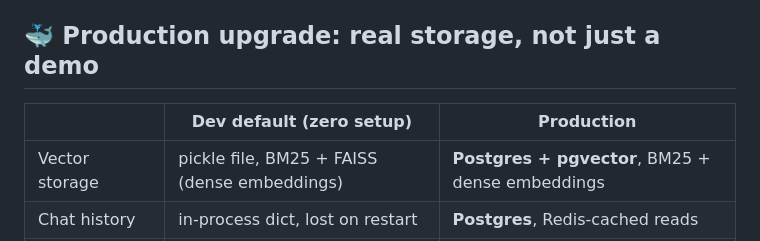
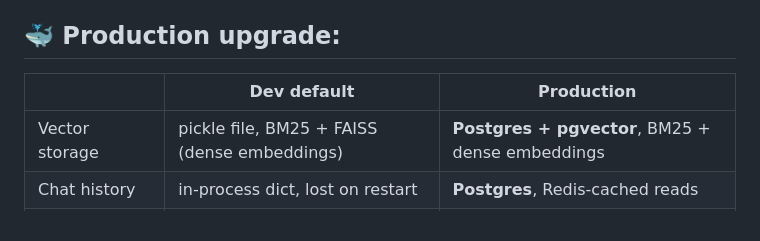
Before and after one commit to BaoVo1126/ai-agent-hybrid-rag, a Markdown page: README.md, the part around the change. Rendered like a GitHub page.

```diff
--- a/README.md
+++ b/README.md
@@ -179,9 +179,9 @@ uvicorn src.api.main:app --reload   # open http://localhost:8000
 
 Runs fully offline out of the box (`faiss-cpu`/`sentence-transformers` are in `requirements.txt` by default now, for the FAISS retrieval backend). For a real model (free): install [Ollama](https://ollama.com), `ollama pull llama3.1`, set `LLM_BACKEND=ollama`. For production storage: `docker compose up -d postgres redis`, set `VECTOR_BACKEND=postgres` and `CHAT_HISTORY_BACKEND=postgres` — see [Production upgrade](#production-upgrade) below. For workflow orchestration: `docker compose --profile with-n8n up -d`.
 
-## <a name="production-upgrade"></a>🐳 Production upgrade: real storage, not just a demo
+## <a name="production-upgrade"></a>🐳 Production upgrade:
 
-| | Dev default (zero setup) | Production |
+| | Dev default | Production |
 |---|---|---|
 | Vector storage | pickle file, BM25 + FAISS (dense embeddings) | **Postgres + pgvector**, BM25 + dense embeddings |
 | Chat history | in-process dict, lost on restart | **Postgres**, Redis-cached reads |
```
